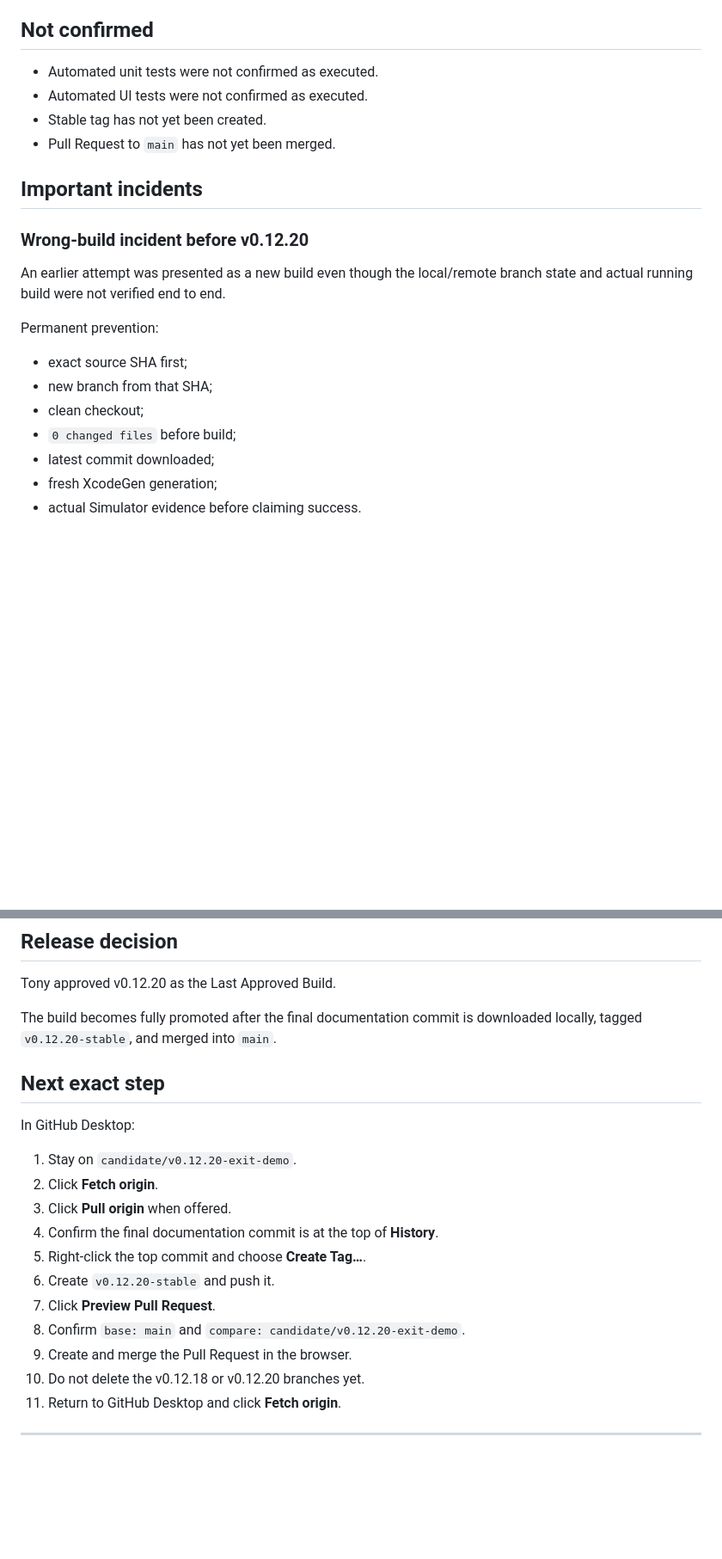
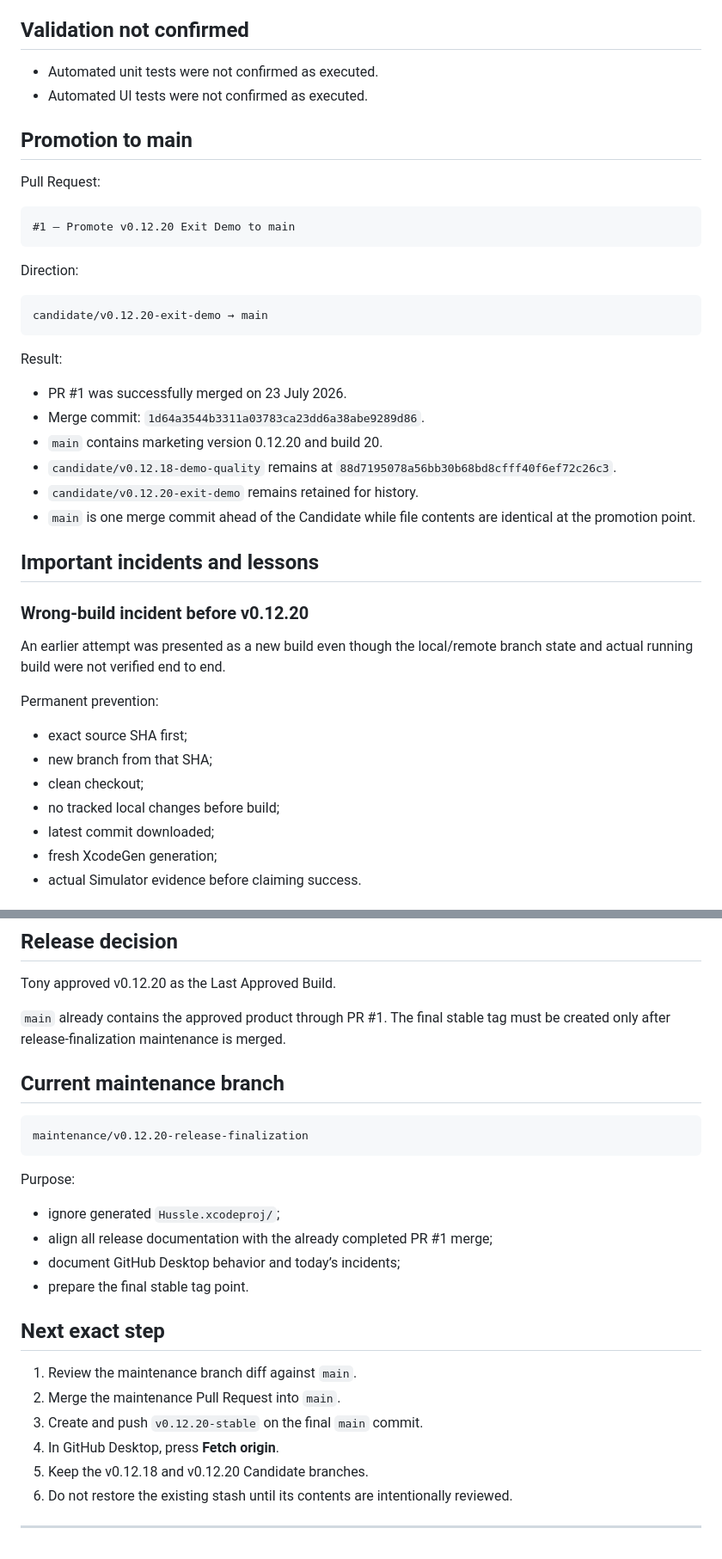
Before and after one commit to zhelabio-blip/hussle-ios, a Markdown page: HUSSLE_WORKLOG.md, 2 parts joined by grey strips. Shown at 86% size. GitHub-like rendering; blank space fills up the shorter version.

````diff
--- a/HUSSLE_WORKLOG.md
+++ b/HUSSLE_WORKLOG.md
@@ -55,14 +56,35 @@ Build: 20
 - Tony rebuilt/rechecked and confirmed the corrected screen looked normal and worked without observed glitches.
 - Tony explicitly approved v0.12.20 as the latest stable build.
 
-## Not confirmed
+## Validation not confirmed
 
 - Automated unit tests were not confirmed as executed.
 - Automated UI tests were not confirmed as executed.
-- Stable tag has not yet been created.
-- Pull Request to `main` has not yet been merged.
 
-## Important incidents
+## Promotion to main
+
+Pull Request:
+
+```text
+#1 — Promote v0.12.20 Exit Demo to main
+```
+
+Direction:
+
+```text
+candidate/v0.12.20-exit-demo → main
+```
+
+Result:
+
+- PR #1 was successfully merged on 23 July 2026.
+- Merge commit: `1d64a3544b3311a03783ca23dd6a38abe9289d86`.
+- `main` contains marketing version 0.12.20 and build 20.
+- `candidate/v0.12.18-demo-quality` remains at `88d7195078a56bb30b68bd8cfff40f6ef72c26c3`.
+- `candidate/v0.12.20-exit-demo` remains retained for history.
+- `main` is one merge commit ahead of the Candidate while file contents are identical at the promotion point.
+
+## Important incidents and lessons
 
 ### Wrong-build incident before v0.12.20
 
@@ -73,7 +95,7 @@ Permanent prevention:
 - exact source SHA first;
 - new branch from that SHA;
 - clean checkout;
-- `0 changed files` before build;
+- no tracked local changes before build;
 - latest commit downloaded;
 - fresh XcodeGen generation;
 - actual Simulator evidence before claiming success.
@@ -146,22 +234,28 @@ Documentation:
 
 Tony approved v0.12.20 as the Last Approved Build.
 
-The build becomes fully promoted after the final documentation commit is downloaded locally, tagged `v0.12.20-stable`, and merged into `main`.
+`main` already contains the approved product through PR #1. The final stable tag must be created only after release-finalization maintenance is merged.
+
+## Current maintenance branch
+
+```text
+maintenance/v0.12.20-release-finalization
+```
+
+Purpose:
+
+- ignore generated `Hussle.xcodeproj/`;
+- align all release documentation with the already completed PR #1 merge;
+- document GitHub Desktop behavior and today’s incidents;
+- prepare the final stable tag point.
 
 ## Next exact step
 
-In GitHub Desktop:
-
-1. Stay on `candidate/v0.12.20-exit-demo`.
-2. Click **Fetch origin**.
-3. Click **Pull origin** when offered.
-4. Confirm the final documentation commit is at the top of **History**.
-5. Right-click the top commit and choose **Create Tag…**.
-6. Create `v0.12.20-stable` and push it.
-7. Click **Preview Pull Request**.
-8. Confirm `base: main` and `compare: candidate/v0.12.20-exit-demo`.
-9. Create and merge the Pull Request in the browser.
-10. Do not delete the v0.12.18 or v0.12.20 branches yet.
-11. Return to GitHub Desktop and click **Fetch origin**.
+1. Review the maintenance branch diff against `main`.
+2. Merge the maintenance Pull Request into `main`.
+3. Create and push `v0.12.20-stable` on the final `main` commit.
+4. In GitHub Desktop, press **Fetch origin**.
+5. Keep the v0.12.18 and v0.12.20 Candidate branches.
+6. Do not restore the existing stash until its contents are intentionally reviewed.
 
 ---
````
Also changed, not shown: other parts of HUSSLE_WORKLOG.md (+77 -10 lines).
